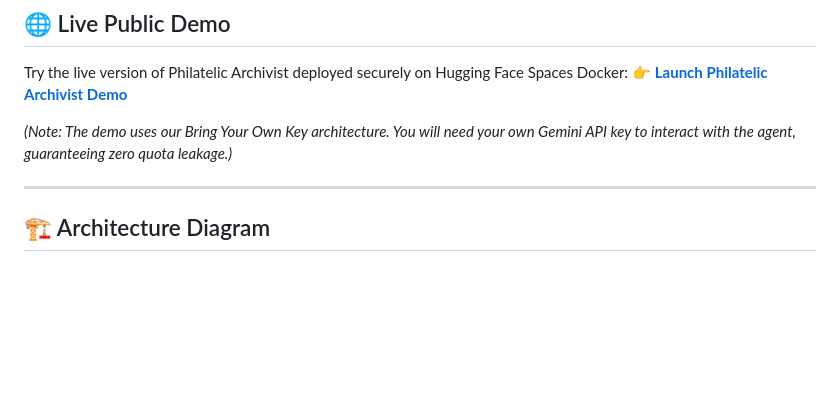
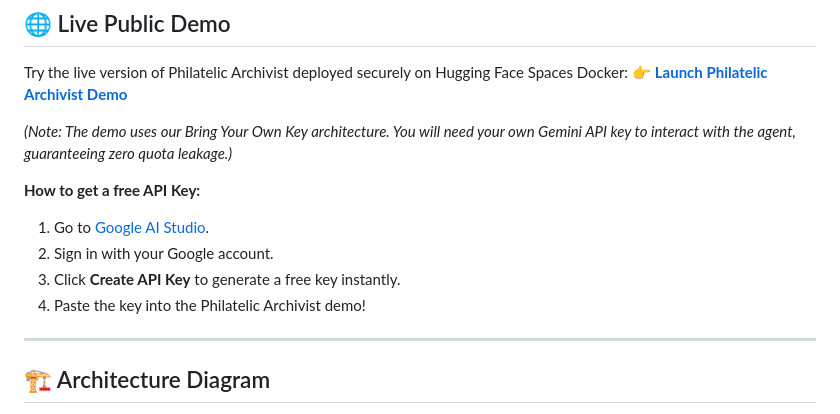
Before and after one commit to GhoshitaGhosh/philatelic-archivist, a Markdown page: README.md, the part around the change. Drawn GitHub-style; blank space fills up the shorter version.

Commit message:
Docs: Add brief instructions for generating a free Gemini API key

```diff
--- a/README.md
+++ b/README.md
@@ -19,6 +19,12 @@ Try the live version of Philatelic Archivist deployed securely on Hugging Face S
 👉 **[Launch Philatelic Archivist Demo](https://ghoshitaghosh-philatelic-archivist.hf.space/)**
 
 *(Note: The demo uses our Bring Your Own Key architecture. You will need your own Gemini API key to interact with the agent, guaranteeing zero quota leakage.)*
+
+**How to get a free API Key:**
+1. Go to [Google AI Studio](https://aistudio.google.com/app/apikey).
+2. Sign in with your Google account.
+3. Click **Create API Key** to generate a free key instantly.
+4. Paste the key into the Philatelic Archivist demo!
 
 ---
 
```
